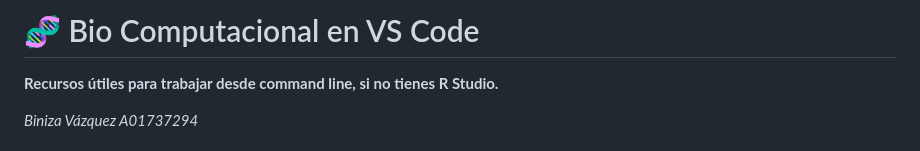
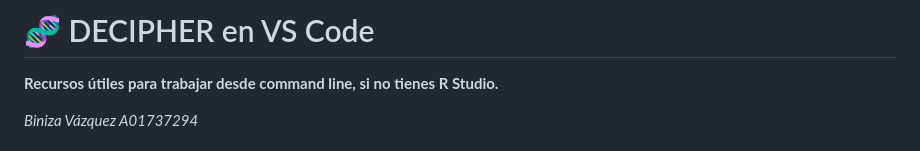
Before and after one commit to binivazqua/bio_computacional, a Markdown page: docs/decipher_cheatsheet.md, the part around the change. GitHub-like rendering.

```diff
--- a/docs/decipher_cheatsheet.md
+++ b/docs/decipher_cheatsheet.md
@@ -1,4 +1,4 @@
-# 🧬 Bio Computacional en VS Code
+# 🧬 DECIPHER en VS Code
 
 **Recursos útiles para trabajar desde command line, si no tienes R Studio.**
 
```
Also changed, not shown: README.md (+3 -3 lines).
